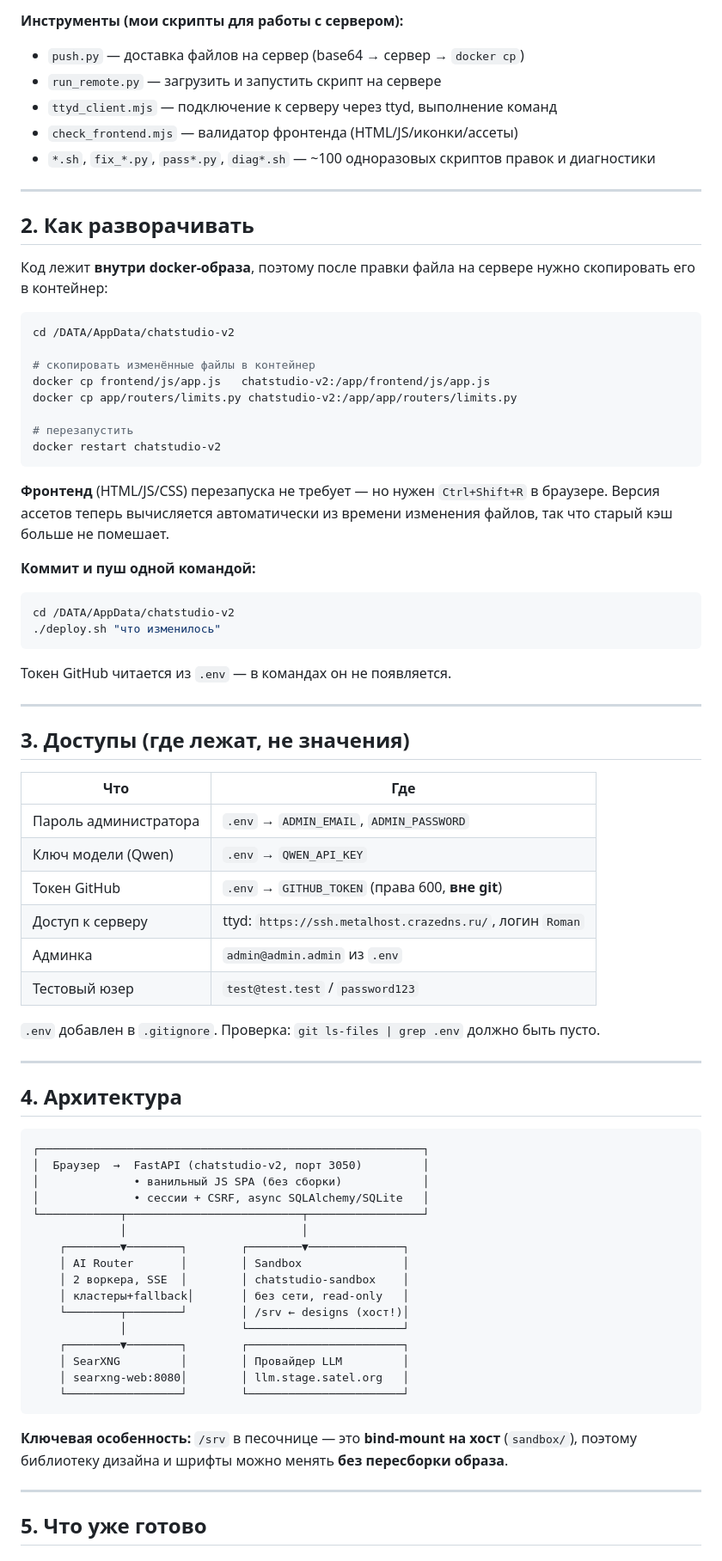
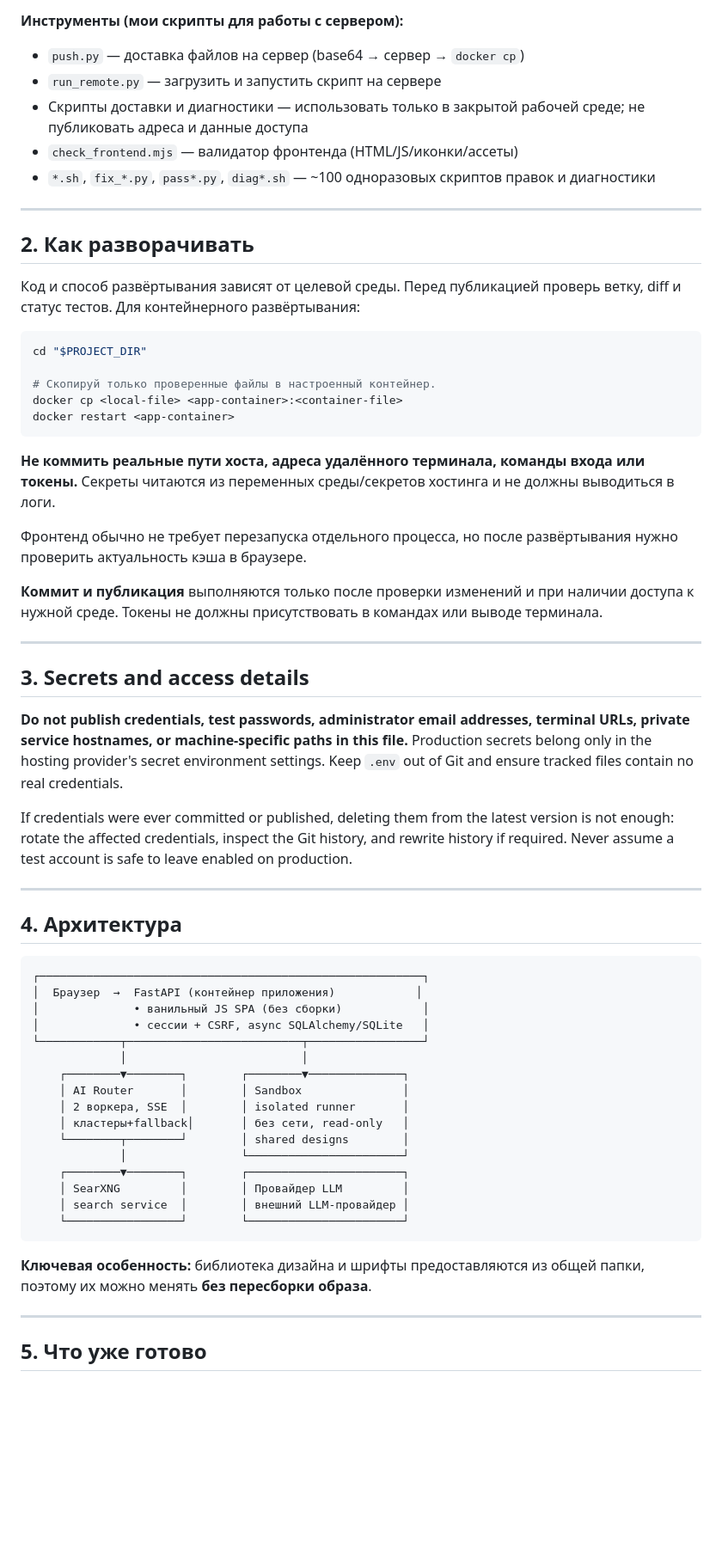
Before and after one commit to vwxcc/deepseekw, a Markdown page: PROJECT-STATE.md, the part around one of its changes. Shown at 86% size. Drawn GitHub-style; blank space fills up the shorter version.

Commit message:
Remove exposed credentials and internal access details from public project state

````diff
--- a/PROJECT-STATE.md
+++ b/PROJECT-STATE.md
@@ -29,7 +28,7 @@
 **Инструменты (мои скрипты для работы с сервером):**
 - `push.py` — доставка файлов на сервер (base64 → сервер → `docker cp`)
 - `run_remote.py` — загрузить и запустить скрипт на сервере
-- `ttyd_client.mjs` — подключение к серверу через ttyd, выполнение команд
+- Скрипты доставки и диагностики — использовать только в закрытой рабочей среде; не публиковать адреса и данные доступа
 - `check_frontend.mjs` — валидатор фронтенда (HTML/JS/иконки/ассеты)
 - `*.sh`, `fix_*.py`, `pass*.py`, `diag*.sh` — ~100 одноразовых скриптов правок и диагностики
 
@@ -37,45 +36,29 @@
 
 ## 2. Как разворачивать
 
-Код лежит **внутри docker-образа**, поэтому после правки файла на сервере нужно скопировать его в контейнер:
+Код и способ развёртывания зависят от целевой среды. Перед публикацией проверь ветку, diff и статус тестов. Для контейнерного развёртывания:
 
 ```bash
-cd /DATA/AppData/chatstudio-v2
+cd "$PROJECT_DIR"
 
-# скопировать изменённые файлы в контейнер
-docker cp frontend/js/app.js   chatstudio-v2:/app/frontend/js/app.js
-docker cp app/routers/limits.py chatstudio-v2:/app/app/routers/limits.py
-
-# перезапустить
-docker restart chatstudio-v2
+# Скопируй только проверенные файлы в настроенный контейнер.
+docker cp <local-file> <app-container>:<container-file>
+docker restart <app-container>
 ```
 
-**Фронтенд** (HTML/JS/CSS) перезапуска не требует — но нужен `Ctrl+Shift+R` в браузере.
-Версия ассетов теперь вычисляется автоматически из времени изменения файлов, так что старый кэш больше не помешает.
+**Не коммить реальные пути хоста, адреса удалённого терминала, команды входа или токены.** Секреты читаются из переменных среды/секретов хостинга и не должны выводиться в логи.
 
-**Коммит и пуш одной командой:**
+Фронтенд обычно не требует перезапуска отдельного процесса, но после развёртывания нужно проверить актуальность кэша в браузере.
 
-```bash
-cd /DATA/AppData/chatstudio-v2
-./deploy.sh "что изменилось"
-```
-
-Токен GitHub читается из `.env` — в командах он не появляется.
+**Коммит и публикация** выполняются только после проверки изменений и при наличии доступа к нужной среде. Токены не должны присутствовать в командах или выводе терминала.
 
 ---
 
-## 3. Доступы (где лежат, не значения)
+## 3. Secrets and access details
 
-| Что | Где |
-|---|---|
-| Пароль администратора | `.env` → `ADMIN_EMAIL`, `ADMIN_PASSWORD` |
-| Ключ модели (Qwen) | `.env` → `QWEN_API_KEY` |
-| Токен GitHub | `.env` → `GITHUB_TOKEN` (права 600, **вне git**) |
-| Доступ к серверу | ttyd: `https://ssh.metalhost.crazedns.ru/`, логин `Roman` |
-| Админка | `admin@admin.admin` из `.env` |
-| Тестовый юзер | `test@test.test` / `password123` |
+**Do not publish credentials, test passwords, administrator email addresses, terminal URLs, private service hostnames, or machine-specific paths in this file.** Production secrets belong only in the hosting provider's secret environment settings. Keep `.env` out of Git and ensure tracked files contain no real credentials.
 
-`.env` добавлен в `.gitignore`. Проверка: `git ls-files | grep .env` должно быть пусто.
+If credentials were ever committed or published, deleting them from the latest version is not enough: rotate the affected credentials, inspect the Git history, and rewrite history if required. Never assume a test account is safe to leave enabled on production.
 
 ---
 
@@ -83,24 +66,24 @@ cd /DATA/AppData/chatstudio-v2
 
 ```
 ┌─────────────────────────────────────────────────────────┐
-│  Браузер  →  FastAPI (chatstudio-v2, порт 3050)         │
+│  Браузер  →  FastAPI (контейнер приложения)            │
 │              • ванильный JS SPA (без сборки)            │
 │              • сессии + CSRF, async SQLAlchemy/SQLite   │
 └────────────┬──────────────────────────┬─────────────────┘
              │                          │
     ┌────────▼────────┐        ┌────────▼──────────────┐
     │ AI Router       │        │ Sandbox               │
-    │ 2 воркера, SSE  │        │ chatstudio-sandbox    │
+    │ 2 воркера, SSE  │        │ isolated runner       │
     │ кластеры+fallback│       │ без сети, read-only   │
-    └────────┬────────┘        │ /srv ← designs (хост!)│
+    └────────┬────────┘        │ shared designs        │
              │                 └───────────────────────┘
     ┌────────▼────────┐        ┌───────────────────────┐
     │ SearXNG         │        │ Провайдер LLM         │
-    │ searxng-web:8080│        │ llm.stage.satel.org   │
+    │ search service  │        │ внешний LLM-провайдер │
     └─────────────────┘        └───────────────────────┘
 ```
 
-**Ключевая особенность:** `/srv` в песочнице — это **bind-mount на хост** (`sandbox/`), поэтому библиотеку дизайна и шрифты можно менять **без пересборки образа**.
+**Ключевая особенность:** библиотека дизайна и шрифты предоставляются из общей папки, поэтому их можно менять **без пересборки образа**.
 
 ---
 
````
Also changed, not shown: other parts of PROJECT-STATE.md (+4 -5 lines).
